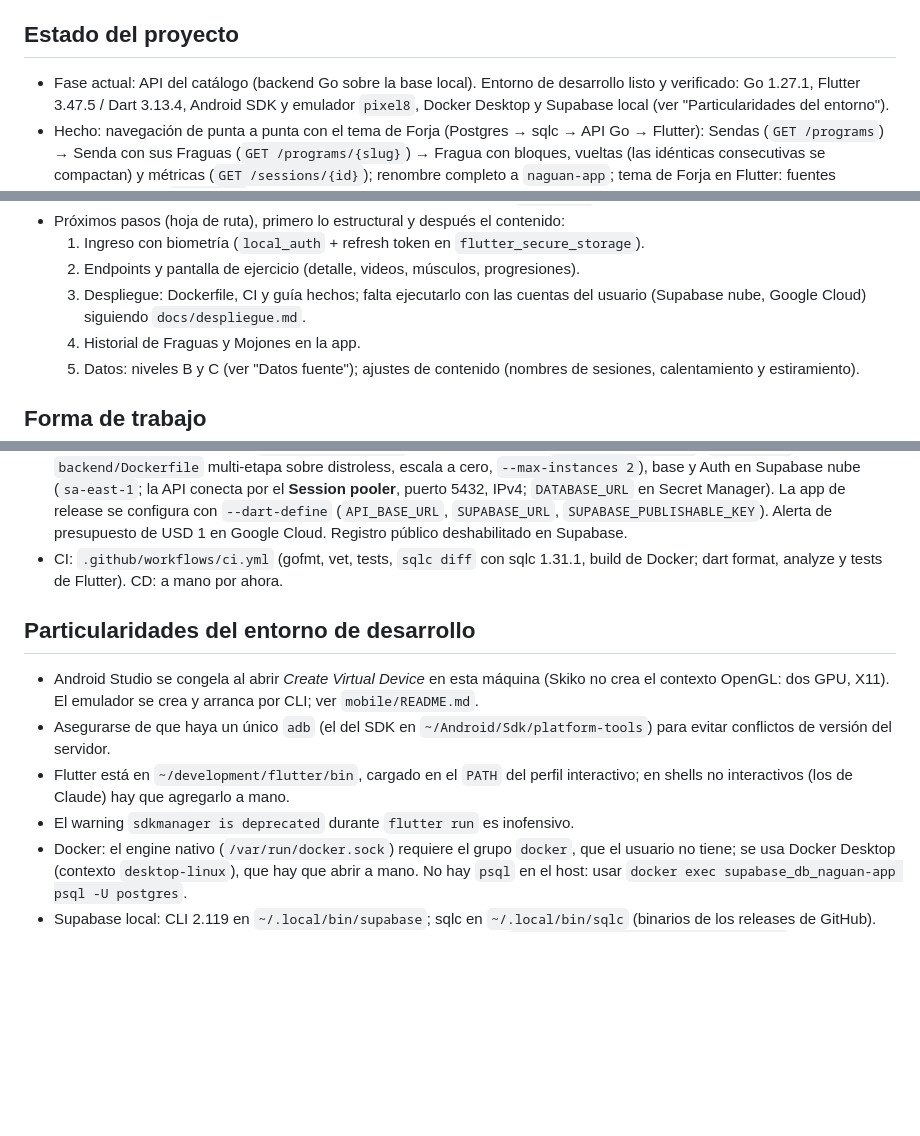
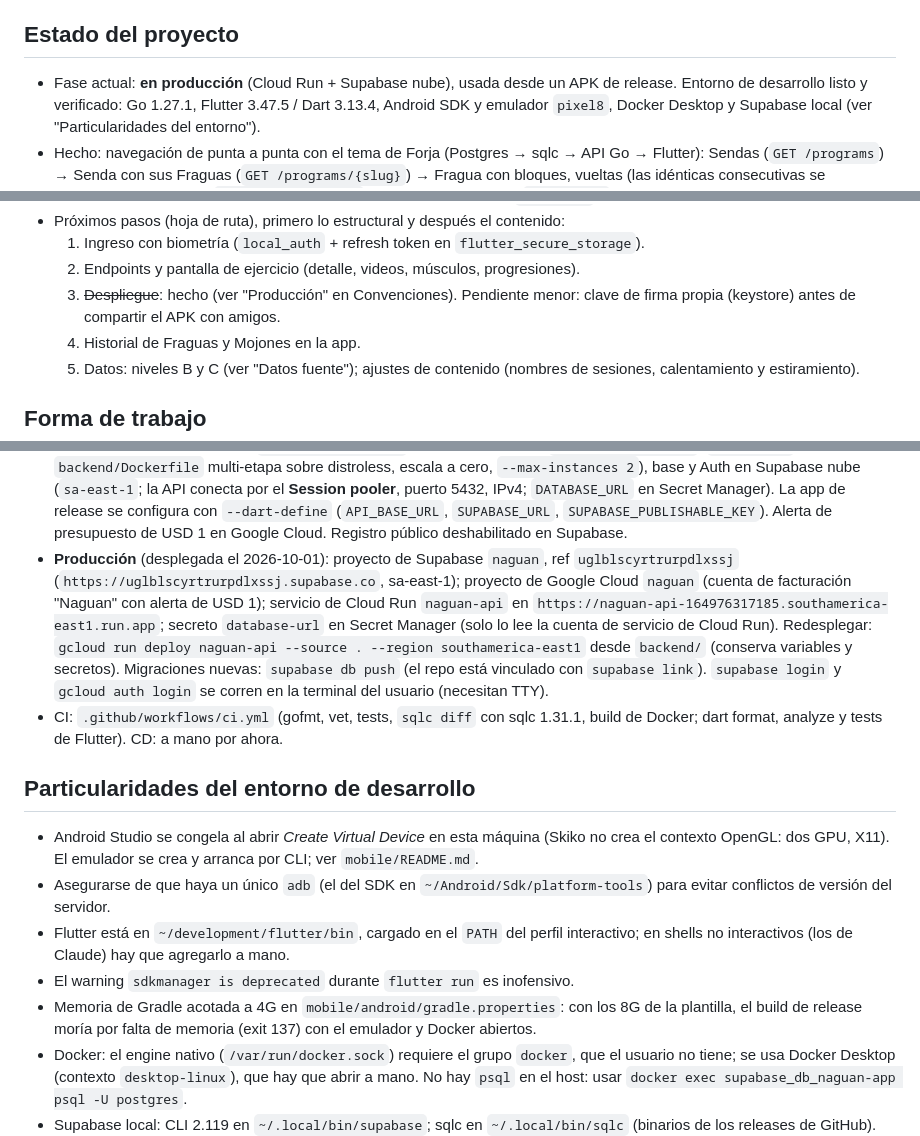
Before and after one commit to santinuin/naguan-app, a Markdown page: CLAUDE.md, 3 parts joined by grey strips. GitHub-like rendering; blank space fills up the shorter version.

Commit message:
docs: Update deployment documentation with production details and APK size optimizations

```diff
--- a/CLAUDE.md
+++ b/CLAUDE.md
@@ -40,7 +40,7 @@ a la hora de asistir en el desarrollo:
 
 ## Estado del proyecto
 
-- Fase actual: API del catálogo (backend Go sobre la base local). Entorno de
+- Fase actual: **en producción** (Cloud Run + Supabase nube), usada desde un APK de release. Entorno de
   desarrollo listo y verificado: Go 1.27.1, Flutter 3.47.5 / Dart 3.13.4, Android SDK y
   emulador `pixel8`, Docker Desktop y Supabase local (ver "Particularidades del entorno").
 - Hecho: navegación de punta a punta con el tema de Forja (Postgres → sqlc → API Go →
@@ -71,8 +71,8 @@ a la hora de asistir en el desarrollo:
 - Próximos pasos (hoja de ruta), primero lo estructural y después el contenido:
   1. Ingreso con biometría (`local_auth` + refresh token en `flutter_secure_storage`).
   2. Endpoints y pantalla de ejercicio (detalle, videos, músculos, progresiones).
-  3. Despliegue: Dockerfile, CI y guía hechos; falta ejecutarlo con las cuentas del
-     usuario (Supabase nube, Google Cloud) siguiendo `docs/despliegue.md`.
+  3. ~~Despliegue~~: hecho (ver "Producción" en Convenciones). Pendiente menor: clave de
+     firma propia (keystore) antes de compartir el APK con amigos.
   4. Historial de Fraguas y Mojones en la app.
   5. Datos: niveles B y C (ver "Datos fuente"); ajustes de contenido (nombres de
      sesiones, calentamiento y estiramiento).
@@ -315,6 +315,15 @@ calistenia, pero también fuerza con barra (Barra Libre) y movilidad ("flexifuer
   `DATABASE_URL` en Secret Manager). La app de release se configura con
   `--dart-define` (`API_BASE_URL`, `SUPABASE_URL`, `SUPABASE_PUBLISHABLE_KEY`). Alerta de
   presupuesto de USD 1 en Google Cloud. Registro público deshabilitado en Supabase.
+- **Producción** (desplegada el 2026-10-01): proyecto de Supabase `naguan`, ref
+  `uglblscyrtrurpdlxssj` (`https://uglblscyrtrurpdlxssj.supabase.co`, sa-east-1); proyecto de
+  Google Cloud `naguan` (cuenta de facturación "Naguan" con alerta de USD 1); servicio de
+  Cloud Run `naguan-api` en `https://naguan-api-164976317185.southamerica-east1.run.app`;
+  secreto `database-url` en Secret Manager (solo lo lee la cuenta de servicio de Cloud
+  Run). Redesplegar: `gcloud run deploy naguan-api --source . --region
+  southamerica-east1` desde `backend/` (conserva variables y secretos). Migraciones
+  nuevas: `supabase db push` (el repo está vinculado con `supabase link`). `supabase login`
+  y `gcloud auth login` se corren en la terminal del usuario (necesitan TTY).
 - CI: `.github/workflows/ci.yml` (gofmt, vet, tests, `sqlc diff` con sqlc 1.31.1, build
   de Docker; dart format, analyze y tests de Flutter). CD: a mano por ahora.
 
@@ -328,6 +337,9 @@ calistenia, pero también fuerza con barra (Barra Libre) y movilidad ("flexifuer
 - Flutter está en `~/development/flutter/bin`, cargado en el `PATH` del perfil interactivo;
   en shells no interactivos (los de Claude) hay que agregarlo a mano.
 - El warning `sdkmanager is deprecated` durante `flutter run` es inofensivo.
+- Memoria de Gradle acotada a 4G en `mobile/android/gradle.properties`: con los 8G de la
+  plantilla, el build de release moría por falta de memoria (exit 137) con el emulador y
+  Docker abiertos.
 - Docker: el engine nativo (`/var/run/docker.sock`) requiere el grupo `docker`, que el
   usuario no tiene; se usa Docker Desktop (contexto `desktop-linux`), que hay que abrir a
   mano. No hay `psql` en el host: usar `docker exec supabase_db_naguan-app psql -U postgres`.
```
Also changed, not shown: docs/despliegue.md (+17 -1 lines).
